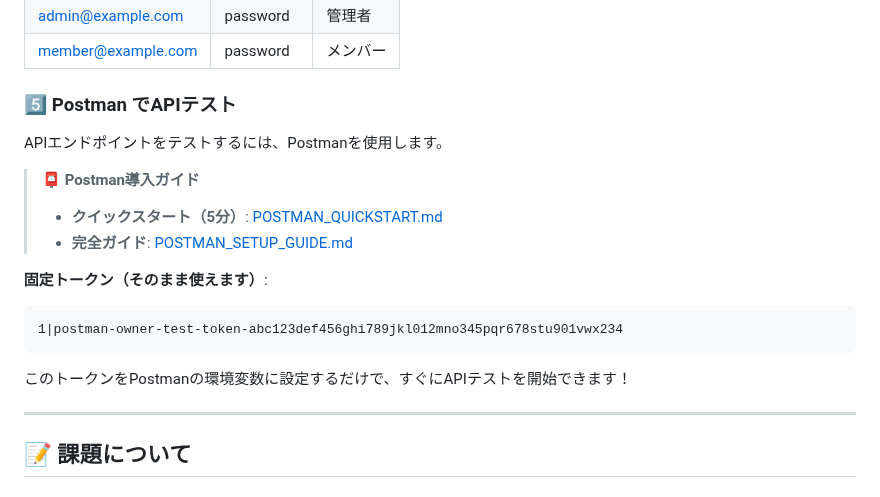
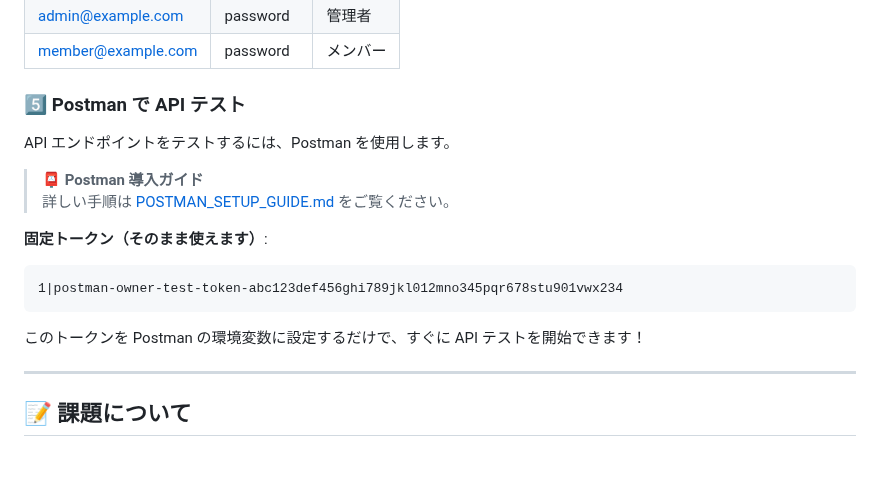
Before and after one commit to e-value/study-task-app-student, a Markdown page: README.md, the part around one of its changes. Drawn GitHub-style; blank space fills up the shorter version.

Commit message:
fix: README.mdから削除したPOSTMAN_QUICKSTARTへのリンクを削除

````diff
--- a/README.md
+++ b/README.md
@@ -141,20 +141,20 @@ cd study-task-app-student
 | admin@example.com  | password   | 管理者   |
 | member@example.com | password   | メンバー |
 
-### 5️⃣ Postman でAPIテスト
+### 5️⃣ Postman で API テスト
 
-APIエンドポイントをテストするには、Postmanを使用します。
+API エンドポイントをテストするには、Postman を使用します。
 
-> **📮 Postman導入ガイド**
-> - **クイックスタート（5分）**: [POSTMAN_QUICKSTART.md](./POSTMAN_QUICKSTART.md)
-> - **完全ガイド**: [POSTMAN_SETUP_GUIDE.md](./POSTMAN_SETUP_GUIDE.md)
+> **📮 Postman 導入ガイド**
+> 詳しい手順は [POSTMAN_SETUP_GUIDE.md](./POSTMAN_SETUP_GUIDE.md) をご覧ください。
 
 **固定トークン（そのまま使えます）**:
+
 ```
 1|postman-owner-test-token-abc123def456ghi789jkl012mno345pqr678stu901vwx234
 ```
 
-このトークンをPostmanの環境変数に設定するだけで、すぐにAPIテストを開始できます！
+このトークンを Postman の環境変数に設定するだけで、すぐに API テストを開始できます！
 
 ---
 
````
Also changed, not shown: other parts of README.md (+8 -6 lines).
